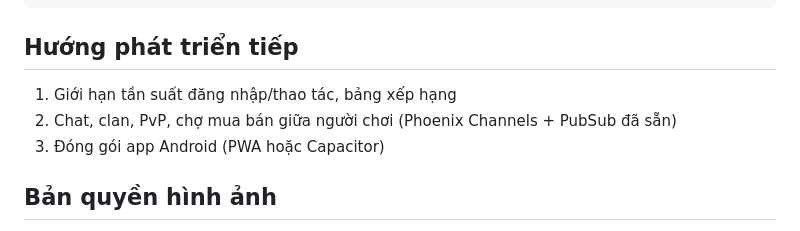
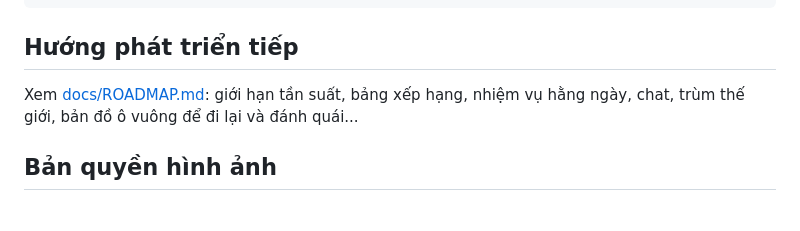
Before and after one commit to biennguyen94/rpg-game, a Markdown page: README.md, the part around the change. GitHub-like rendering.

Commit message:
Thêm docs/ROADMAP.md: lộ trình tính năng và thiết kế bản đồ ô vuông
Co-Authored-By: Claude Opus 5.5 <noreply@anthropic.com>
Claude-Session: https://claude.ai/code/session_01H524Ex9cHWe8aesfAAhHhT

```diff
--- a/README.md
+++ b/README.md
@@ -109,9 +109,8 @@ MIX_ENV=prod PHX_SERVER=true mix phx.server
 
 ## Hướng phát triển tiếp
 
-1. Giới hạn tần suất đăng nhập/thao tác, bảng xếp hạng
-2. Chat, clan, PvP, chợ mua bán giữa người chơi (Phoenix Channels + PubSub đã sẵn)
-3. Đóng gói app Android (PWA hoặc Capacitor)
+Xem [docs/ROADMAP.md](docs/ROADMAP.md): giới hạn tần suất, bảng xếp hạng, nhiệm vụ hằng ngày,
+chat, trùm thế giới, bản đồ ô vuông để đi lại và đánh quái...
 
 ## Bản quyền hình ảnh
 
```
Also changed, not shown: docs/ROADMAP.md (added, +162 -0 lines).
